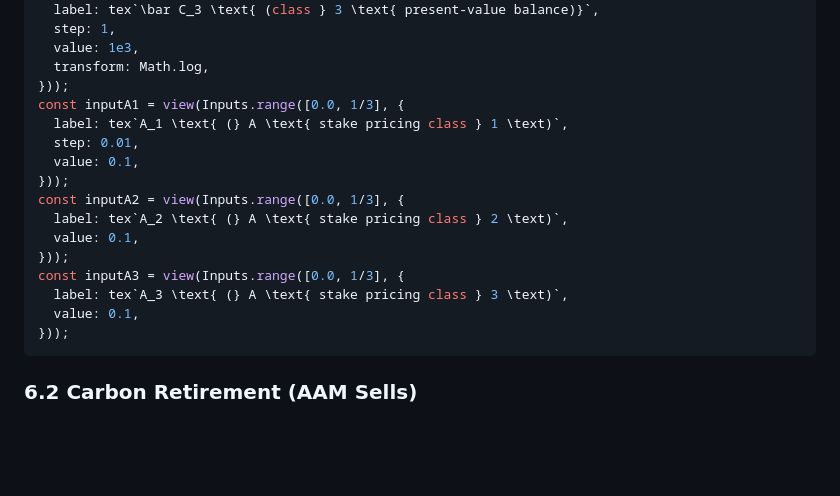
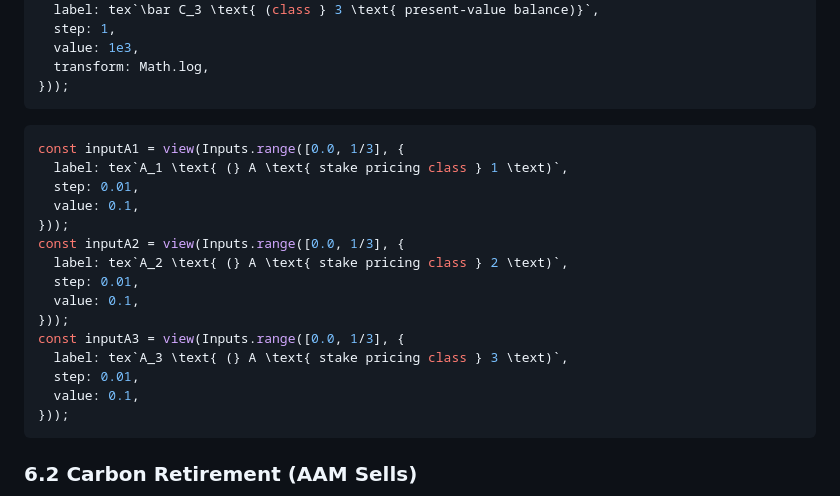
Before and after one commit to ldeso/test.leodesouza.net, a Markdown page: src/toy-model.md, the part around the change. Drawn GitHub-style; blank space fills up the shorter version.

Commit message:
Fix A2 and A3 input steps

````diff
--- a/src/toy-model.md
+++ b/src/toy-model.md
@@ -1210,6 +1210,9 @@ const inputC3 = view(Inputs.range([1, 1e9], {
   value: 1e3,
   transform: Math.log,
 }));
+```
+
+```js
 const inputA1 = view(Inputs.range([0.0, 1/3], {
   label: tex`A_1 \text{ (} A \text{ stake pricing class } 1 \text)`,
   step: 0.01,
@@ -1217,10 +1220,12 @@ const inputA1 = view(Inputs.range([0.0, 1/3], {
 }));
 const inputA2 = view(Inputs.range([0.0, 1/3], {
   label: tex`A_2 \text{ (} A \text{ stake pricing class } 2 \text)`,
+  step: 0.01,
   value: 0.1,
 }));
 const inputA3 = view(Inputs.range([0.0, 1/3], {
   label: tex`A_3 \text{ (} A \text{ stake pricing class } 3 \text)`,
+  step: 0.01,
   value: 0.1,
 }));
 ```
````
